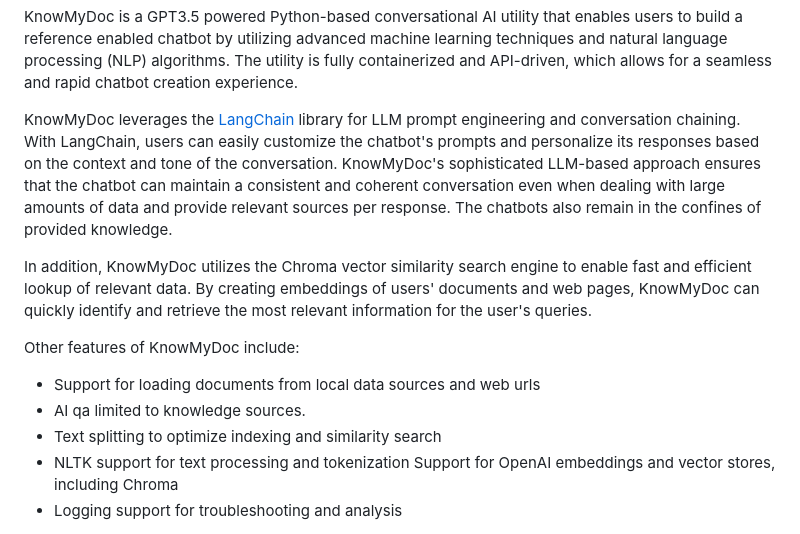
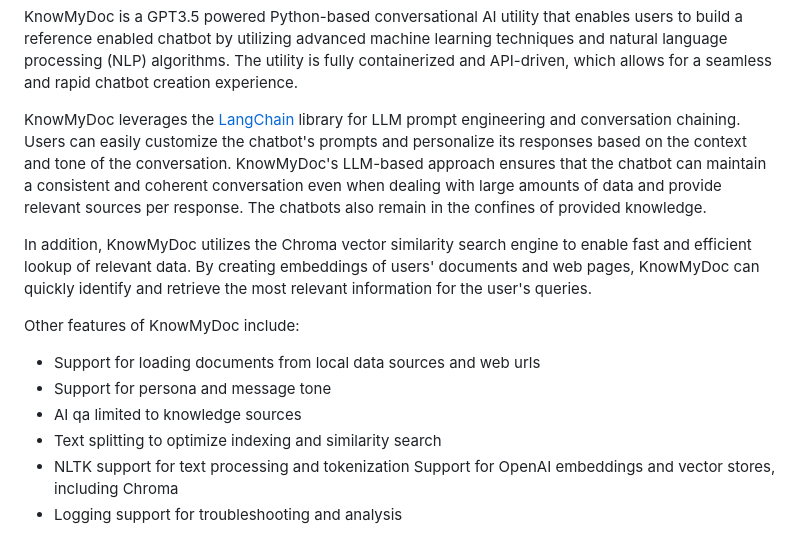
Before and after one commit to jainsid24/know-my-doc, a Markdown page: README.md, the part around the change. Drawn GitHub-style.

Commit message:
feat: readme

```diff
--- a/README.md
+++ b/README.md
@@ -12,14 +12,15 @@
 
 KnowMyDoc is a GPT3.5 powered Python-based conversational AI utility that enables users to build a reference enabled chatbot by utilizing advanced machine learning techniques and natural language processing (NLP) algorithms. The utility is fully containerized and API-driven, which allows for a seamless and rapid chatbot creation experience.
 
-KnowMyDoc leverages the [LangChain](https://github.com/hwchase17/langchain) library for LLM prompt engineering and conversation chaining. With LangChain, users can easily customize the chatbot's prompts and personalize its responses based on the context and tone of the conversation. KnowMyDoc's sophisticated LLM-based approach ensures that the chatbot can maintain a consistent and coherent conversation even when dealing with large amounts of data and provide relevant sources per response. The chatbots also remain in the confines of provided knowledge.
+KnowMyDoc leverages the [LangChain](https://github.com/hwchase17/langchain) library for LLM prompt engineering and conversation chaining. Users can easily customize the chatbot's prompts and personalize its responses based on the context and tone of the conversation. KnowMyDoc's LLM-based approach ensures that the chatbot can maintain a consistent and coherent conversation even when dealing with large amounts of data and provide relevant sources per response. The chatbots also remain in the confines of provided knowledge.
 
 In addition, KnowMyDoc utilizes the Chroma vector similarity search engine to enable fast and efficient lookup of relevant data. By creating embeddings of users' documents and web pages, KnowMyDoc can quickly identify and retrieve the most relevant information for the user's queries.
 
 Other features of KnowMyDoc include:
 
 * Support for loading documents from local data sources and web urls
-* AI qa limited to knowledge sources.
+* Support for persona and message tone
+* AI qa limited to knowledge sources
 * Text splitting to optimize indexing and similarity search
 * NLTK support for text processing and tokenization
 Support for OpenAI embeddings and vector stores, including Chroma
```
